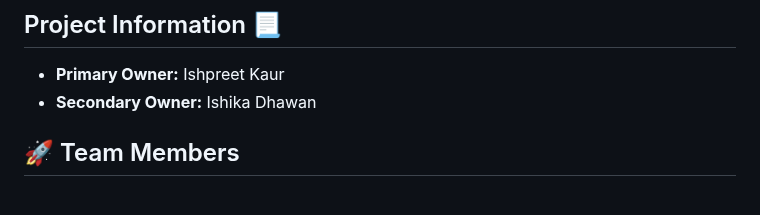
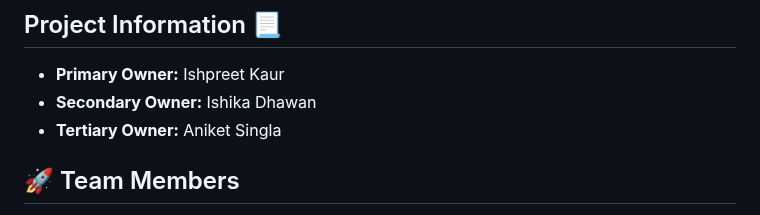
Before and after one commit to Ishpreet15/SCM_PG-04, a Markdown page: README.md, the part around the change. Rendered like a GitHub page.

```diff
--- a/README.md
+++ b/README.md
@@ -4,6 +4,7 @@
 ## Project Information 📃
 - **Primary Owner:** Ishpreet Kaur
 - **Secondary Owner:** Ishika Dhawan
+- **Tertiary Owner:** Aniket Singla
 
 ## 🚀 Team Members
 - **[Aniket Singla [2310992100] - @AniketSingla](https://github.com/AniketSingla)** 🧑‍💻
```
